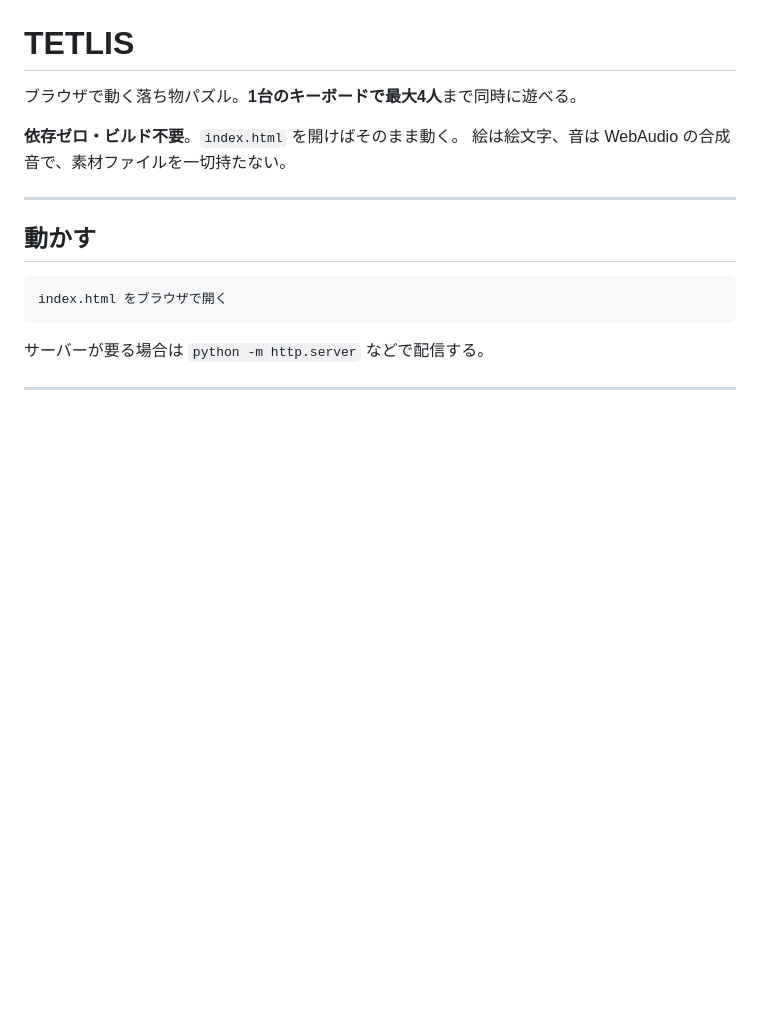
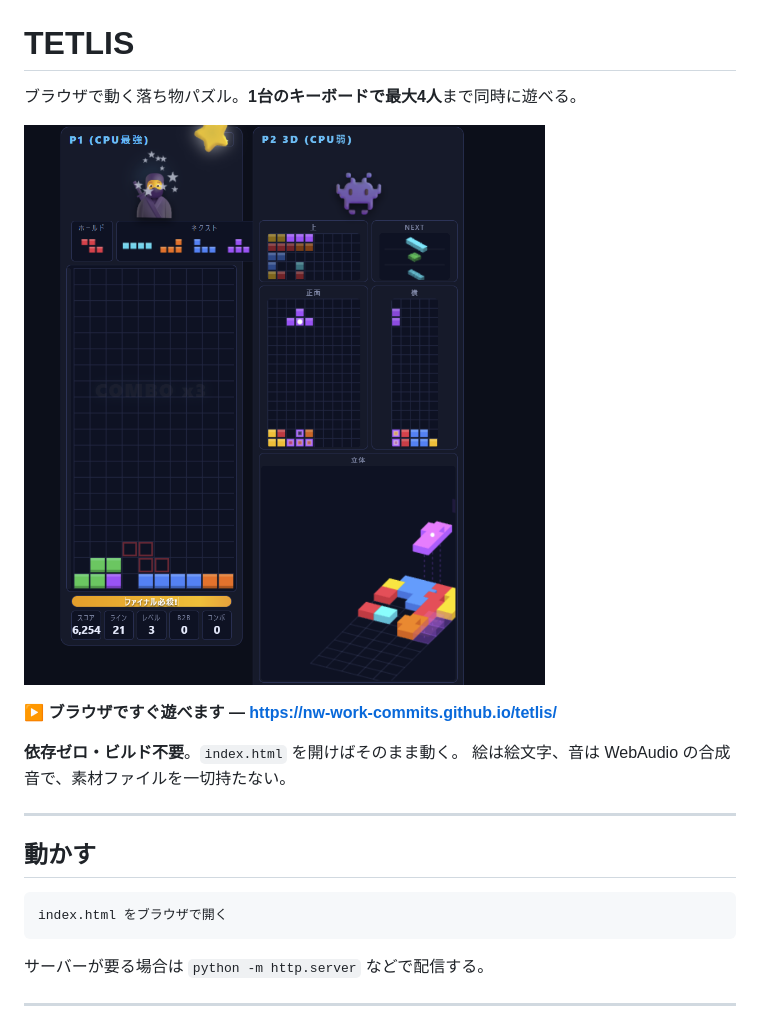
Before and after one commit to nw-work-commits/tetlis, a Markdown page: README.md, the part around the change. GitHub-like rendering; pictures changed too: docs/screenshot.png (added); blank space fills up the shorter version.

Commit message:
README: スクリーンショットと、遊べるURLを追加
Co-Authored-By: Claude Opus 5 <noreply@anthropic.com>

```diff
--- a/README.md
+++ b/README.md
@@ -1,6 +1,10 @@
 # TETLIS
 
 ブラウザで動く落ち物パズル。**1台のキーボードで最大4人**まで同時に遊べる。
+
+![2Dと3Dの対戦](docs/screenshot.png)
+
+**▶ ブラウザですぐ遊べます — https://nw-work-commits.github.io/tetlis/**
 
 **依存ゼロ・ビルド不要**。`index.html` を開けばそのまま動く。
 絵は絵文字、音は WebAudio の合成音で、素材ファイルを一切持たない。
```
